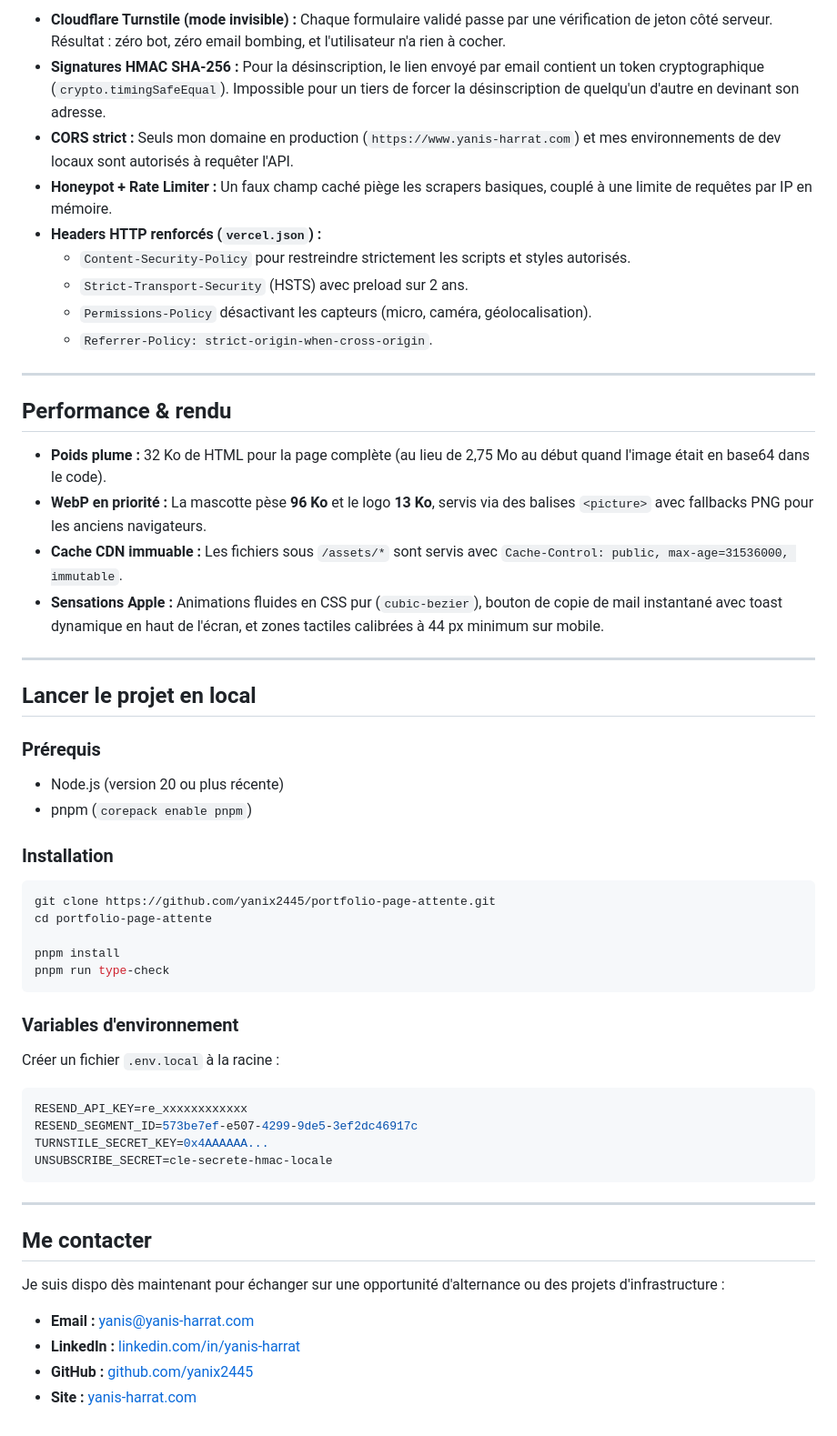
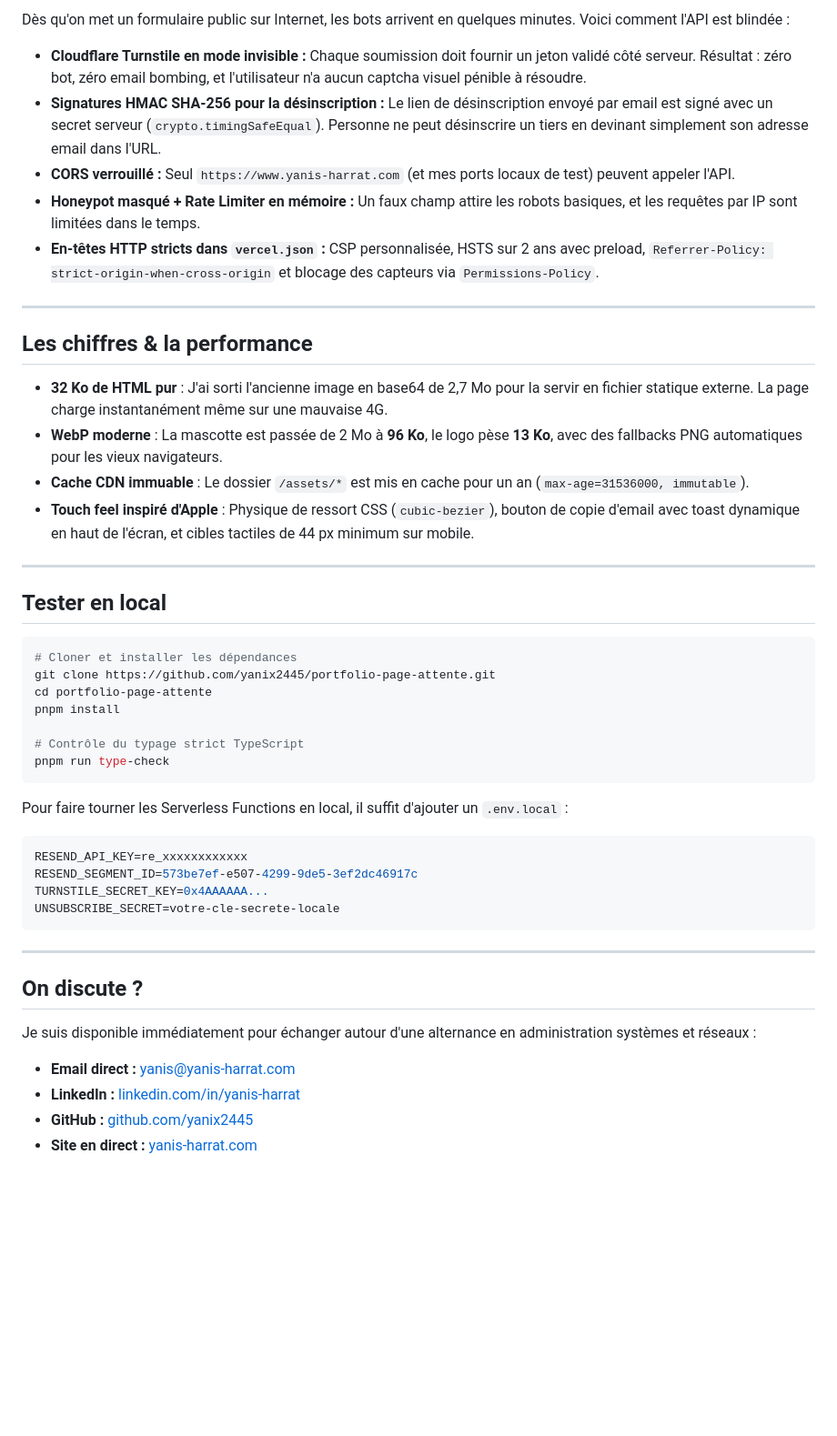
Before and after one commit to yanix2445/portfolio-page-attente, a Markdown page: README.md, the part around one of its changes. Shown at 91% size. Drawn GitHub-style; blank space fills up the shorter version.

````diff
--- a/README.md
+++ b/README.md
@@ -74,59 +75,51 @@ portfolio-page-attente/
 
-- **Cloudflare Turnstile (mode invisible) :** Chaque formulaire validé passe par une vérification de jeton côté serveur. Résultat : zéro bot, zéro email bombing, et l'utilisateur n'a rien à cocher.
-- **Signatures HMAC SHA-256 :** Pour la désinscription, le lien envoyé par email contient un token cryptographique (`crypto.timingSafeEqual`). Impossible pour un tiers de forcer la désinscription de quelqu'un d'autre en devinant son adresse.
-- **CORS strict :** Seuls mon domaine en production (`https://www.yanis-harrat.com`) et mes environnements de dev locaux sont autorisés à requêter l'API.
-- **Honeypot + Rate Limiter :** Un faux champ caché piège les scrapers basiques, couplé à une limite de requêtes par IP en mémoire.
-- **Headers HTTP renforcés (`vercel.json`) :**
-  - `Content-Security-Policy` pour restreindre strictement les scripts et styles autorisés.
-  - `Strict-Transport-Security` (HSTS) avec preload sur 2 ans.
-  - `Permissions-Policy` désactivant les capteurs (micro, caméra, géolocalisation).
-  - `Referrer-Policy: strict-origin-when-cross-origin`.
+Dès qu'on met un formulaire public sur Internet, les bots arrivent en quelques minutes. Voici comment l'API est blindée :
+
+- **Cloudflare Turnstile en mode invisible :** Chaque soumission doit fournir un jeton validé côté serveur. Résultat : zéro bot, zéro email bombing, et l'utilisateur n'a aucun captcha visuel pénible à résoudre.
+- **Signatures HMAC SHA-256 pour la désinscription :** Le lien de désinscription envoyé par email est signé avec un secret serveur (`crypto.timingSafeEqual`). Personne ne peut désinscrire un tiers en devinant simplement son adresse email dans l'URL.
+- **CORS verrouillé :** Seul `https://www.yanis-harrat.com` (et mes ports locaux de test) peuvent appeler l'API.
+- **Honeypot masqué + Rate Limiter en mémoire :** Un faux champ attire les robots basiques, et les requêtes par IP sont limitées dans le temps.
+- **En-têtes HTTP stricts dans `vercel.json` :** CSP personnalisée, HSTS sur 2 ans avec preload, `Referrer-Policy: strict-origin-when-cross-origin` et blocage des capteurs via `Permissions-Policy`.
 
 ---
 
-## Performance & rendu
+## Les chiffres & la performance
 
-- **Poids plume :** 32 Ko de HTML pour la page complète (au lieu de 2,75 Mo au début quand l'image était en base64 dans le code).
-- **WebP en priorité :** La mascotte pèse **96 Ko** et le logo **13 Ko**, servis via des balises `<picture>` avec fallbacks PNG pour les anciens navigateurs.
-- **Cache CDN immuable :** Les fichiers sous `/assets/*` sont servis avec `Cache-Control: public, max-age=31536000, immutable`.
-- **Sensations Apple :** Animations fluides en CSS pur (`cubic-bezier`), bouton de copie de mail instantané avec toast dynamique en haut de l'écran, et zones tactiles calibrées à 44 px minimum sur mobile.
+- **32 Ko de HTML pur** : J'ai sorti l'ancienne image en base64 de 2,7 Mo pour la servir en fichier statique externe. La page charge instantanément même sur une mauvaise 4G.
+- **WebP moderne** : La mascotte est passée de 2 Mo à **96 Ko**, le logo pèse **13 Ko**, avec des fallbacks PNG automatiques pour les vieux navigateurs.
+- **Cache CDN immuable** : Le dossier `/assets/*` est mis en cache pour un an (`max-age=31536000, immutable`).
+- **Touch feel inspiré d'Apple** : Physique de ressort CSS (`cubic-bezier`), bouton de copie d'email avec toast dynamique en haut de l'écran, et cibles tactiles de 44 px minimum sur mobile.
 
 ---
 
-## Lancer le projet en local
-
-### Prérequis
-- Node.js (version 20 ou plus récente)
-- pnpm (`corepack enable pnpm`)
-
-### Installation
+## Tester en local
 
 ```bash
+# Cloner et installer les dépendances
 git clone https://github.com/yanix2445/portfolio-page-attente.git
 cd portfolio-page-attente
+pnpm install
 
-pnpm install
+# Contrôle du typage strict TypeScript
 pnpm run type-check
 ```
 
-### Variables d'environnement
-
-Créer un fichier `.env.local` à la racine :
+Pour faire tourner les Serverless Functions en local, il suffit d'ajouter un `.env.local` :
 
 ```env
 RESEND_API_KEY=re_xxxxxxxxxxxx
 RESEND_SEGMENT_ID=573be7ef-e507-4299-9de5-3ef2dc46917c
 TURNSTILE_SECRET_KEY=0x4AAAAAA...
-UNSUBSCRIBE_SECRET=cle-secrete-hmac-locale
+UNSUBSCRIBE_SECRET=votre-cle-secrete-locale
 ```
 
 ---
 
-## Me contacter
+## On discute ?
 
-Je suis dispo dès maintenant pour échanger sur une opportunité d'alternance ou des projets d'infrastructure :
+Je suis disponible immédiatement pour échanger autour d'une alternance en administration systèmes et réseaux :
 
-- **Email :** [yanis@yanis-harrat.com](mailto:yanis@yanis-harrat.com)
-- **LinkedIn :** [linkedin.com/in/yanis-harrat](https://www.linkedin.com/in/yanis-harrat/)
-- **GitHub :** [github.com/yanix2445](https://github.com/yanix2445)
-- **Site :** [yanis-harrat.com](https://www.yanis-harrat.com)
+* **Email direct :** [yanis@yanis-harrat.com](mailto:yanis@yanis-harrat.com)
+* **LinkedIn :** [linkedin.com/in/yanis-harrat](https://www.linkedin.com/in/yanis-harrat/)
+* **GitHub :** [github.com/yanix2445](https://github.com/yanix2445)
+* **Site en direct :** [yanis-harrat.com](https://www.yanis-harrat.com)
````
Also changed, not shown: other parts of README.md (+45 -44 lines).
